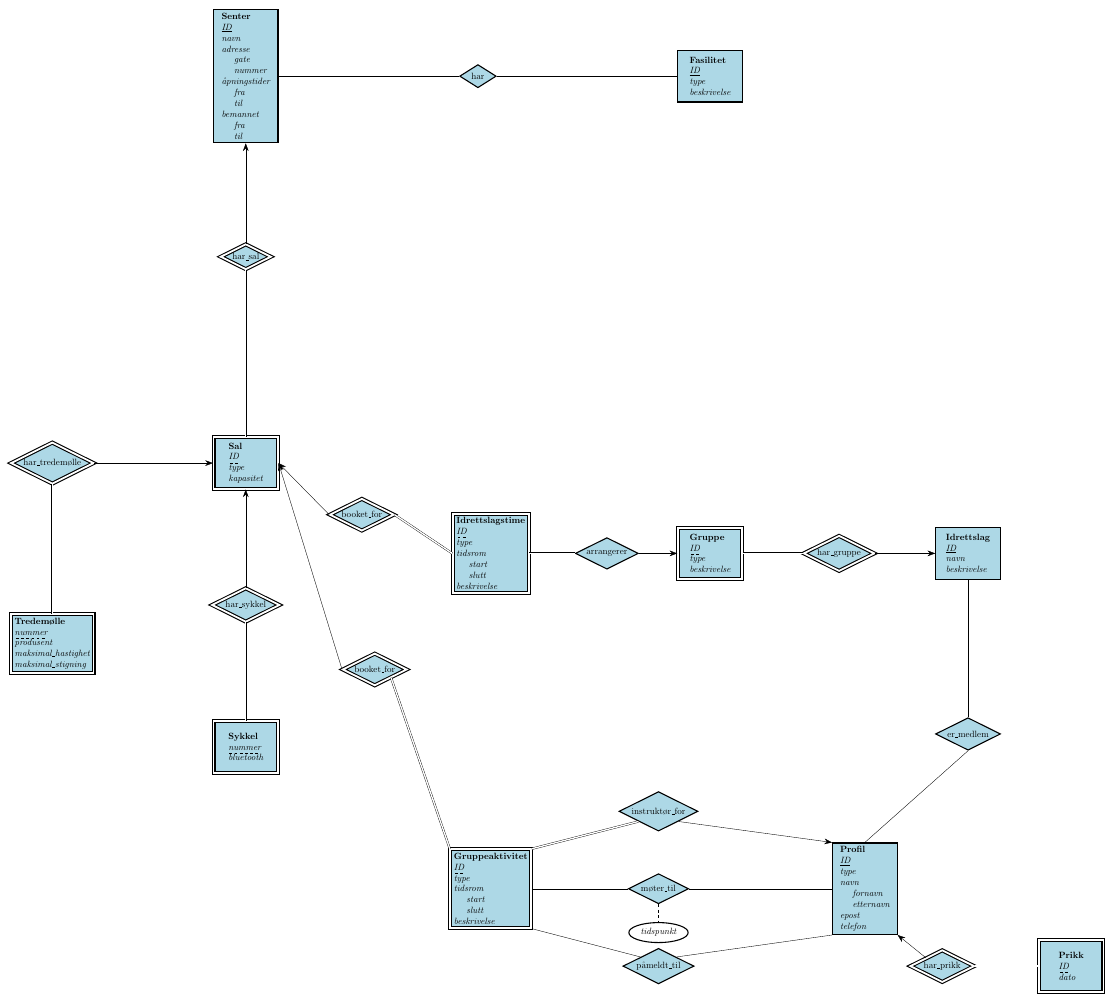
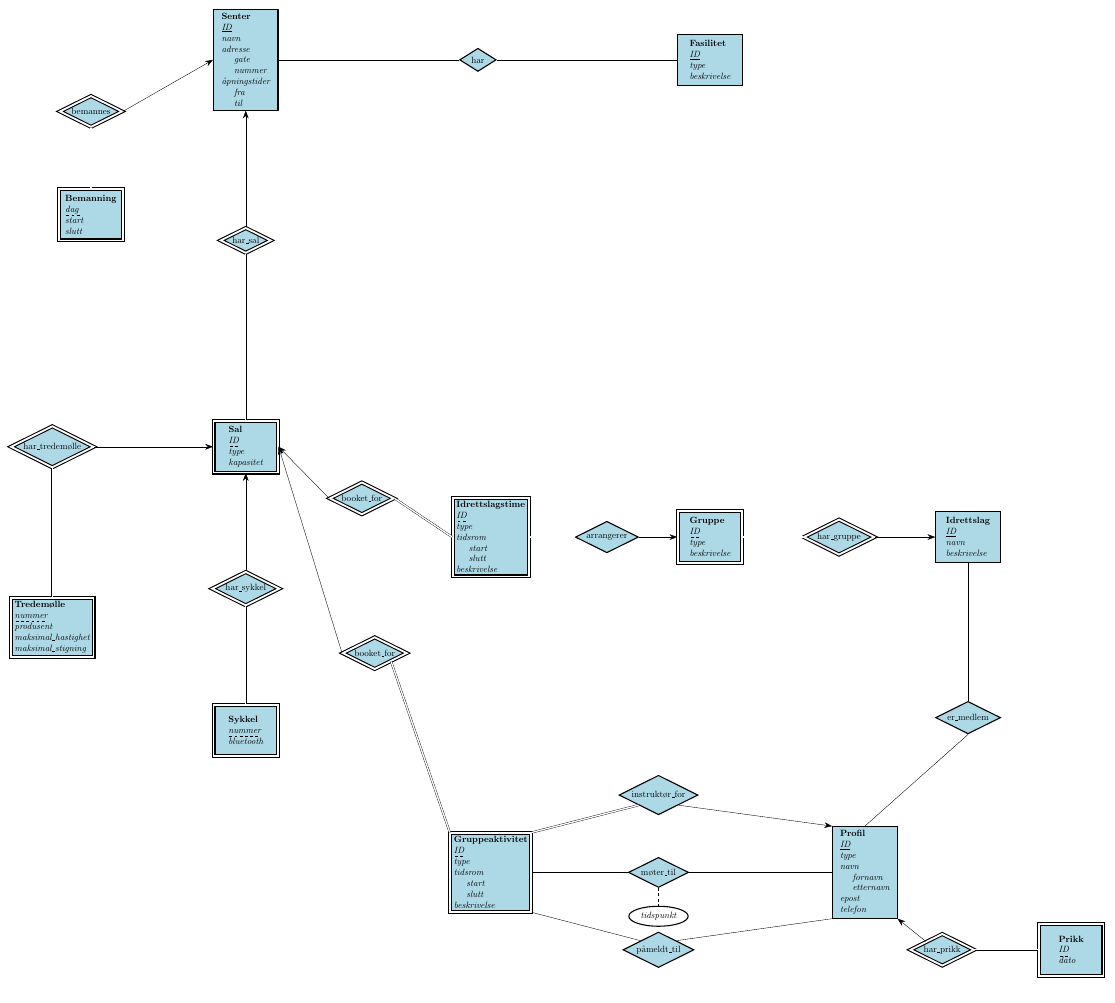
Before and after one commit to filsifetto/TDT4145_project, a LaTeX figure (database-modeling/ER-diagram/ER-diagram.tex): the whole page. Compiled offline with pdfLaTeX.

Commit message:
enda bedre

```diff
--- a/database-modeling/ER-diagram/ER-diagram.tex
+++ b/database-modeling/ER-diagram/ER-diagram.tex
@@ -56,10 +56,12 @@
     \hspace{1em} nummer\\
     åpningstider\\
     \hspace{1em} fra\\
-    \hspace{1em} til\\
-    bemannet\\
-    \hspace{1em} fra\\
     \hspace{1em} til};
+  \node[ident relationship] (senter-bemanning) at (-6, 24) {\normalsize bemannes};
+  \node[weak entity] (bemanning) at (-6, 20) {\entnavn{Bemanning}\\
+    \dashuline{dag}\\
+    start\\
+    slutt};
   \node[relationship] (senter-fasilitet) at (9, 26) {\normalsize har};
   \node[entity] (fasilitet) at (18, 26) {\entnavn{Fasilitet}\\
     \key{ID}\\
@@ -136,6 +138,10 @@
   \draw (senter.east) -- (senter-fasilitet.west);
   \draw (fasilitet.west) -- (senter-fasilitet.east);
 
+  % Senter -- bemannes (ident.) -- Bemanning
+  \draw[->] (senter-bemanning.east) -- (senter.west);
+  \draw[double, double distance=1.5pt] (senter-bemanning.south) -- (bemanning.north);
+
   % Senter -- har_sal -- Sal
   \draw[->] (senter-sal.north) -- (senter.south);
   \draw[double, double distance=1.5pt] (senter-sal.south) -- (sal.north);
```
Also changed, not shown: database-modeling/ER-diagram/ER-diagram.pdf.
